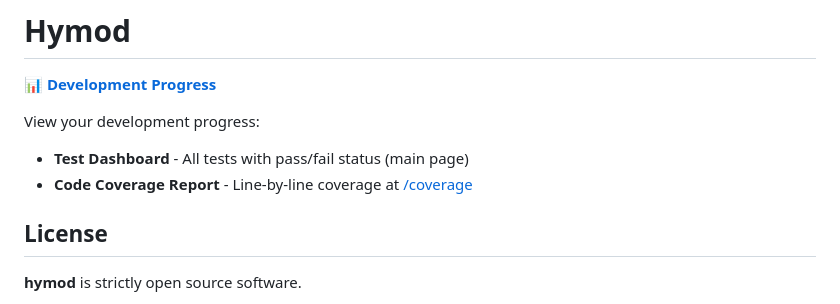
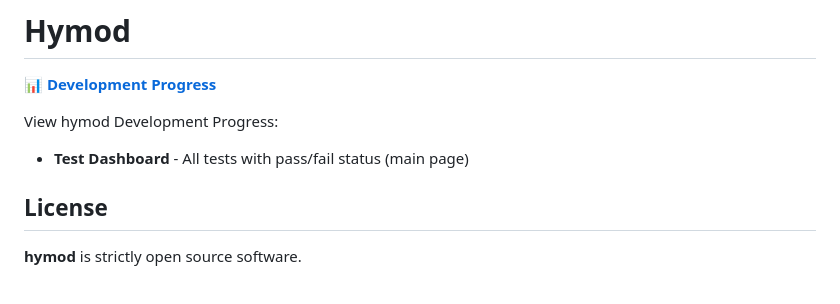
Before and after one commit to hydmg/hymod, a Markdown page: README.md, the part around the change. Drawn GitHub-style.

```diff
--- a/README.md
+++ b/README.md
@@ -2,9 +2,8 @@
 
 📊 [**Development Progress**](https://hydmg.github.io/hymod/)
 
-View your development progress:
+View hymod Development Progress:
 - **Test Dashboard** - All tests with pass/fail status (main page)
-- **Code Coverage Report** - Line-by-line coverage at [/coverage](https://hydmg.github.io/hymod/coverage/)
 
 ## License
 
```
